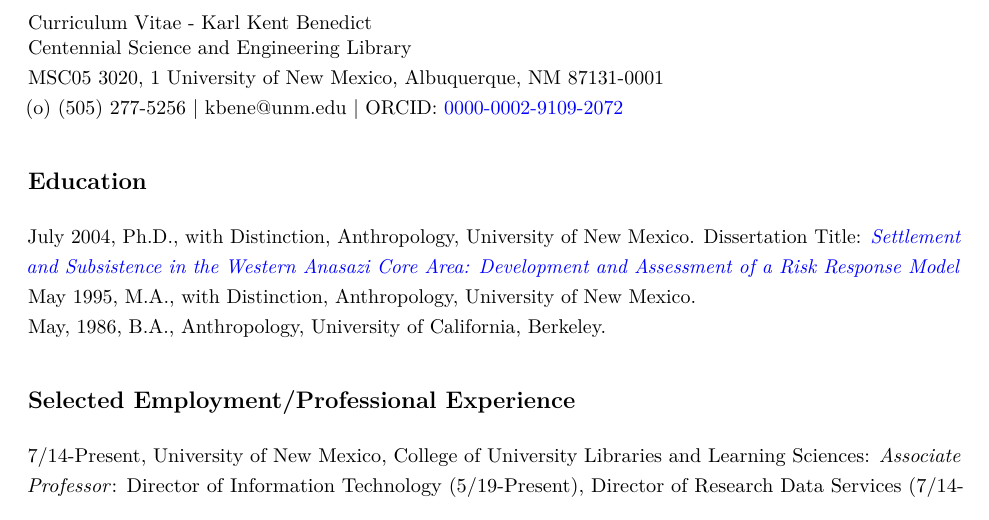
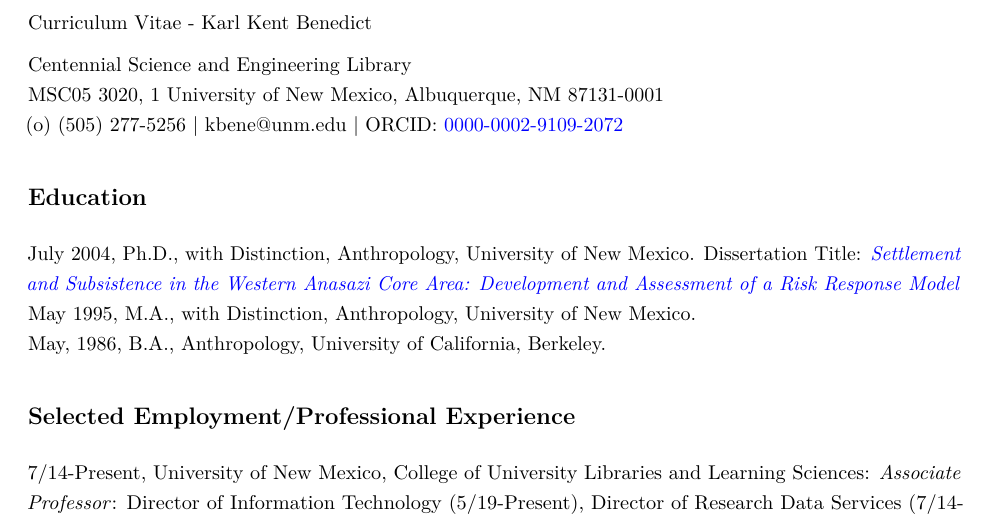
Before and after one commit to karlbenedict/karlbenedict.github.io, a LaTeX CV (CV/cv-1page.tex): part of page 1 of 2, cut so that both start at the same text. Compiled offline with pdfLaTeX.

Commit message:
initial 1-page cv

```diff
--- a/CV/cv-1page.tex
+++ b/CV/cv-1page.tex
@@ -9,7 +9,7 @@
 \usepackage{titling}
 
 \onehalfspacing % reduces spacing following Headings
-\posttitle{\par\end{center}}
+\posttitle{\par\end{center}\vskip 0.5em}
 \setlength{\droptitle}{-60pt}
 
 \providecommand{\tightlist}{%
@@ -60,7 +60,7 @@
 
 \setcounter{secnumdepth}{0}
 
-\title{Curriculum Vitae - Karl Kent Benedict\vspace{-2ex}}
+\title{Curriculum Vitae - Karl Kent Benedict}
 
 \begin{document}
 \thetitle %\maketitle
```
Also changed, not shown: CV/cv-1page.pdf, 2 other files.
